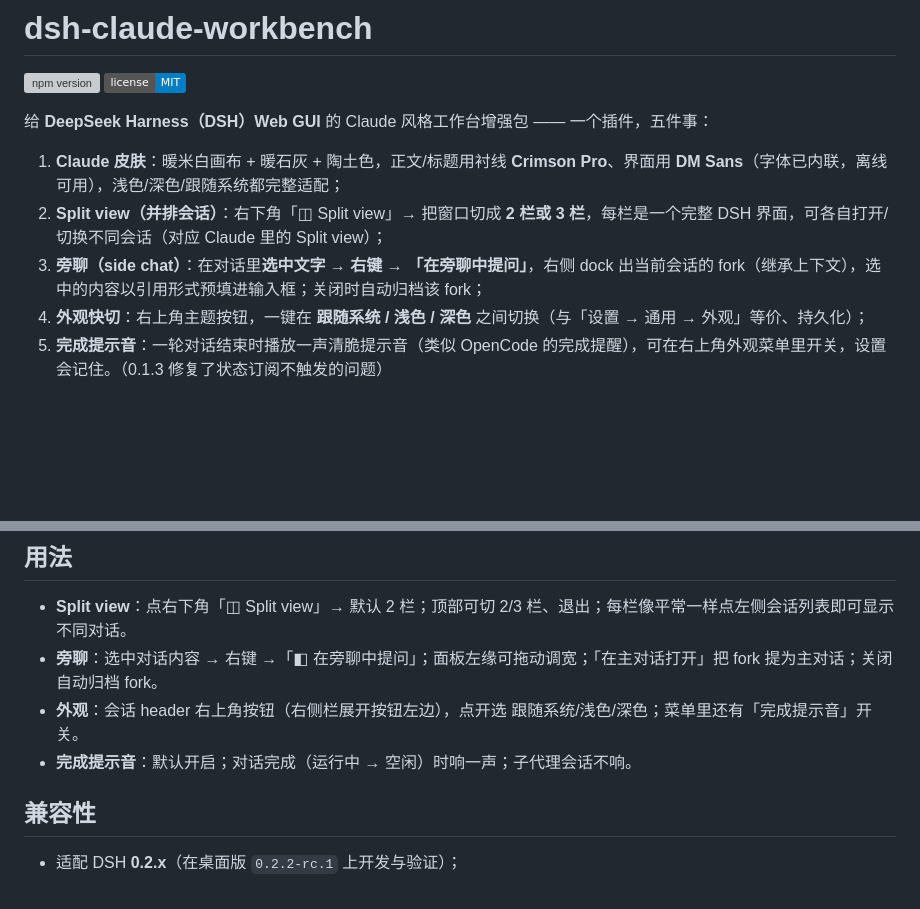
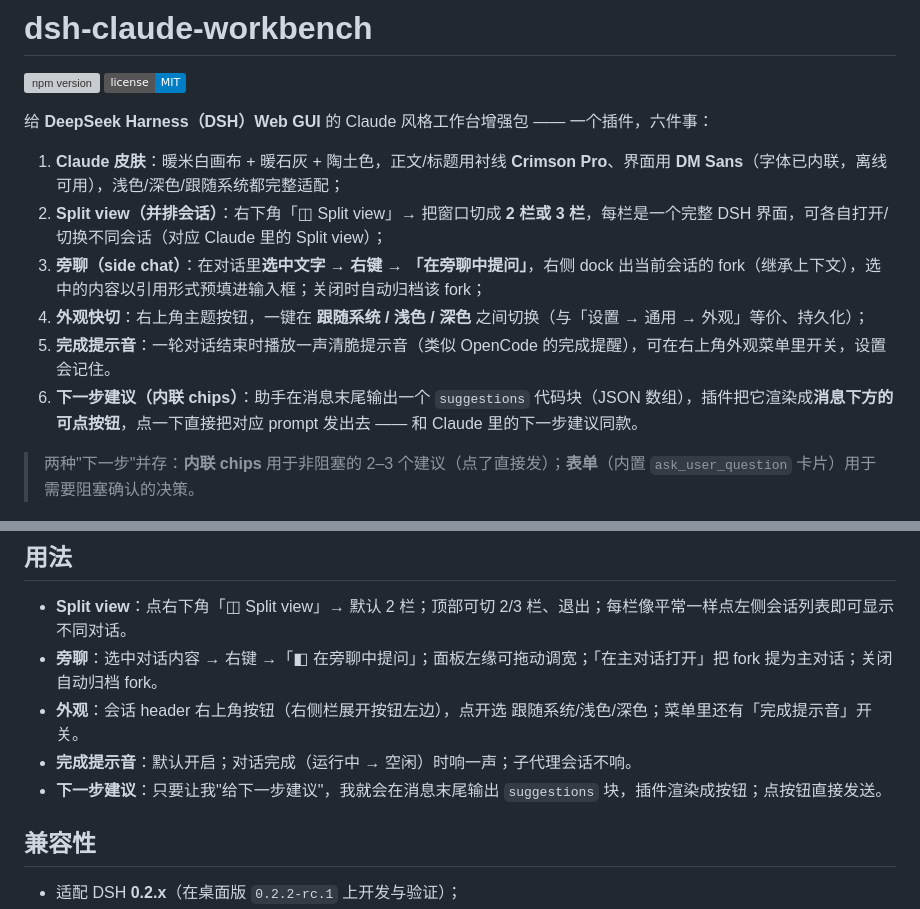
Before and after one commit to beckhamwash/dsh-claude-workbench, a Markdown page: README.md, 2 parts joined by grey strips. Drawn GitHub-style; badges without logos; blank space fills up the shorter version; grey boxes are pictures that could not be loaded.

Commit message:
feat: inline next-step suggestion chips via suggestions fence (0.2.0)

```diff
--- a/README.md
+++ b/README.md
@@ -2,13 +2,16 @@
 
 [![npm version](https://img.shields.io/npm/v/dsh-claude-workbench.svg)](https://www.npmjs.com/package/dsh-claude-workbench) [![license](https://img.shields.io/badge/license-MIT-blue.svg)](LICENSE)
 
-给 **DeepSeek Harness（DSH）Web GUI** 的 Claude 风格工作台增强包 —— 一个插件，五件事：
+给 **DeepSeek Harness（DSH）Web GUI** 的 Claude 风格工作台增强包 —— 一个插件，六件事：
 
 1. **Claude 皮肤**：暖米白画布 + 暖石灰 + 陶土色，正文/标题用衬线 **Crimson Pro**、界面用 **DM Sans**（字体已内联，离线可用），浅色/深色/跟随系统都完整适配；
 2. **Split view（并排会话）**：右下角「◫ Split view」→ 把窗口切成 **2 栏或 3 栏**，每栏是一个完整 DSH 界面，可各自打开/切换不同会话（对应 Claude 里的 Split view）；
 3. **旁聊（side chat）**：在对话里**选中文字 → 右键 → 「在旁聊中提问」**，右侧 dock 出当前会话的 fork（继承上下文），选中的内容以引用形式预填进输入框；关闭时自动归档该 fork；
 4. **外观快切**：右上角主题按钮，一键在 **跟随系统 / 浅色 / 深色** 之间切换（与「设置 → 通用 → 外观」等价、持久化）；
-5. **完成提示音**：一轮对话结束时播放一声清脆提示音（类似 OpenCode 的完成提醒），可在右上角外观菜单里开关，设置会记住。（0.1.3 修复了状态订阅不触发的问题）
+5. **完成提示音**：一轮对话结束时播放一声清脆提示音（类似 OpenCode 的完成提醒），可在右上角外观菜单里开关，设置会记住。
+6. **下一步建议（内联 chips）**：助手在消息末尾输出一个 `suggestions` 代码块（JSON 数组），插件把它渲染成**消息下方的可点按钮**，点一下直接把对应 prompt 发出去 —— 和 Claude 里的下一步建议同款。
+
+> 两种"下一步"并存：**内联 chips** 用于非阻塞的 2–3 个建议（点了直接发）；**表单**（内置 `ask_user_question` 卡片）用于需要阻塞确认的决策。
 
 ![Claude 皮肤（浅色）](preview/light.png)
 ![Split view](preview/panes-2col.png)
@@ -46,6 +49,7 @@ dsh plugin --profile web add github:<owner>/dsh-claude-workbench
 - **旁聊**：选中对话内容 → 右键 →「◧ 在旁聊中提问」；面板左缘可拖动调宽；「在主对话打开」把 fork 提为主对话；关闭自动归档 fork。
 - **外观**：会话 header 右上角按钮（右侧栏展开按钮左边），点开选 跟随系统/浅色/深色；菜单里还有「完成提示音」开关。
 - **完成提示音**：默认开启；对话完成（运行中 → 空闲）时响一声；子代理会话不响。
+- **下一步建议**：只要让我"给下一步建议"，我就会在消息末尾输出 `suggestions` 块，插件渲染成按钮；点按钮直接发送。
 
 ## 兼容性
 
```
Also changed, not shown: README.en.md (+4 -2 lines), preview/suggestions.png (added), 5 other files.
